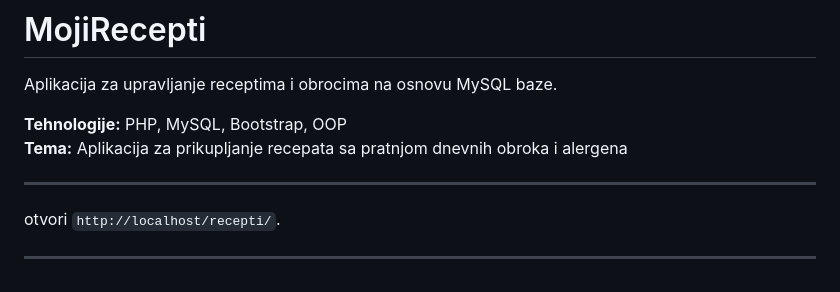
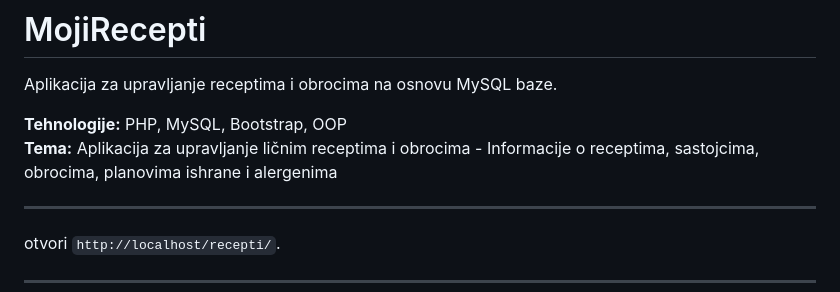
Before and after one commit to Tisic/recepti, a Markdown page: README.md, the part around the change. Rendered like a GitHub page.

```diff
--- a/README.md
+++ b/README.md
@@ -3,7 +3,7 @@
 Aplikacija za upravljanje receptima i obrocima na osnovu MySQL baze.
 
 **Tehnologije:** PHP, MySQL, Bootstrap, OOP
-**Tema:** Aplikacija za prikupljanje recepata sa pratnjom dnevnih obroka i alergena
+**Tema:** Aplikacija za upravljanje ličnim receptima i obrocima - Informacije o receptima, sastojcima, obrocima, planovima ishrane i alergenima
 
 ---
 
```
